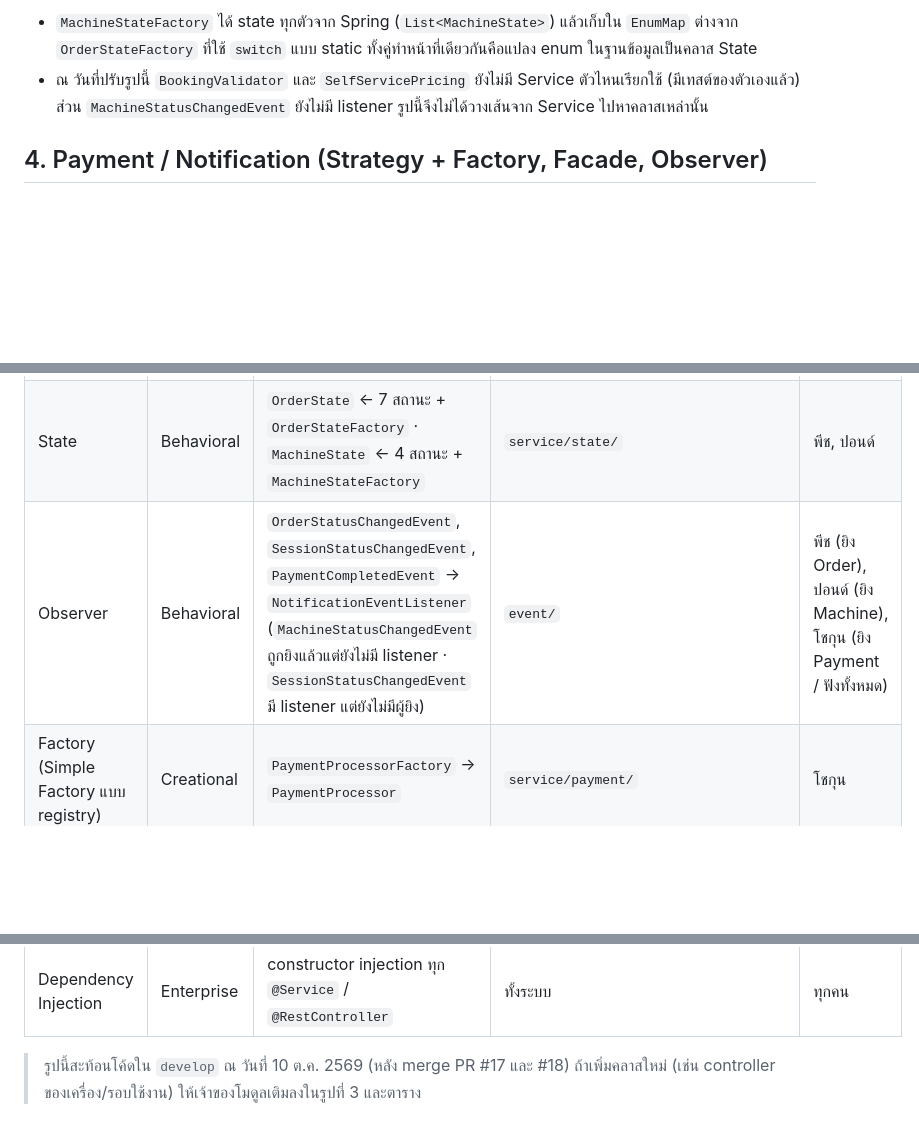
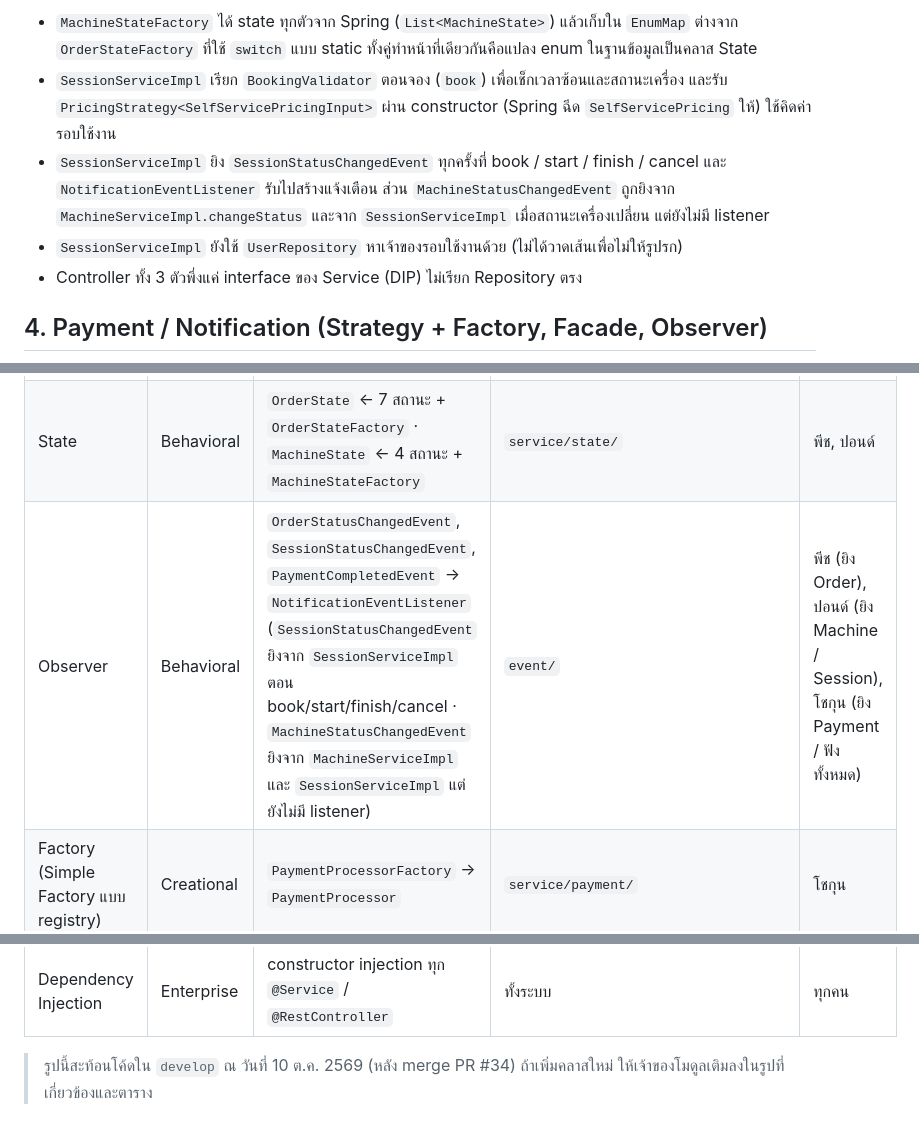
Before and after one commit to Oakiez/Laundry-Hub, a Markdown page: doc/diagrams/class-diagram.md, 3 parts joined by grey strips. Drawn GitHub-style; blank space fills up the shorter version.

Commit message:
docs: update self-service class diagram to match code after PR #34

````diff
--- a/doc/diagrams/class-diagram.md
+++ b/doc/diagrams/class-diagram.md
@@ -349,7 +389,10 @@ classDiagram
 ```
 
 - `MachineStateFactory` ได้ state ทุกตัวจาก Spring (`List<MachineState>`) แล้วเก็บใน `EnumMap` ต่างจาก `OrderStateFactory` ที่ใช้ `switch` แบบ static ทั้งคู่ทำหน้าที่เดียวกันคือแปลง enum ในฐานข้อมูลเป็นคลาส State
-- ณ วันที่ปรับรูปนี้ `BookingValidator` และ `SelfServicePricing` ยังไม่มี Service ตัวไหนเรียกใช้ (มีเทสต์ของตัวเองแล้ว) ส่วน `MachineStatusChangedEvent` ยังไม่มี listener รูปนี้จึงไม่ได้วางเส้นจาก Service ไปหาคลาสเหล่านั้น
+- `SessionServiceImpl` เรียก `BookingValidator` ตอนจอง (`book`) เพื่อเช็กเวลาซ้อนและสถานะเครื่อง และรับ `PricingStrategy<SelfServicePricingInput>` ผ่าน constructor (Spring ฉีด `SelfServicePricing` ให้) ใช้คิดค่ารอบใช้งาน
+- `SessionServiceImpl` ยิง `SessionStatusChangedEvent` ทุกครั้งที่ book / start / finish / cancel และ `NotificationEventListener` รับไปสร้างแจ้งเตือน ส่วน `MachineStatusChangedEvent` ถูกยิงจาก `MachineServiceImpl.changeStatus` และจาก `SessionServiceImpl` เมื่อสถานะเครื่องเปลี่ยน แต่ยังไม่มี listener
+- `SessionServiceImpl` ยังใช้ `UserRepository` หาเจ้าของรอบใช้งานด้วย (ไม่ได้วาดเส้นเพื่อไม่ให้รูปรก)
+- Controller ทั้ง 3 ตัวพึ่งแค่ interface ของ Service (DIP) ไม่เรียก Repository ตรง
 
 ## 4. Payment / Notification (Strategy + Factory, Facade, Observer)
 
@@ -425,7 +468,7 @@ classDiagram
 |---|---|---|---|---|
 | Strategy | Behavioral | `PricingStrategy` ← `FullServicePricing`, `SelfServicePricing` · `PaymentProcessor` ← `Cash/QrMock/CoinProcessor` | `service/pricing/`, `service/payment/` | พีช, ปอนด์, โชกุน |
 | State | Behavioral | `OrderState` ← 7 สถานะ + `OrderStateFactory` · `MachineState` ← 4 สถานะ + `MachineStateFactory` | `service/state/` | พีช, ปอนด์ |
-| Observer | Behavioral | `OrderStatusChangedEvent`, `SessionStatusChangedEvent`, `PaymentCompletedEvent` → `NotificationEventListener` (`MachineStatusChangedEvent` ถูกยิงแล้วแต่ยังไม่มี listener · `SessionStatusChangedEvent` มี listener แต่ยังไม่มีผู้ยิง) | `event/` | พีช (ยิง Order), ปอนด์ (ยิง Machine), โชกุน (ยิง Payment / ฟังทั้งหมด) |
+| Observer | Behavioral | `OrderStatusChangedEvent`, `SessionStatusChangedEvent`, `PaymentCompletedEvent` → `NotificationEventListener` (`SessionStatusChangedEvent` ยิงจาก `SessionServiceImpl` ตอน book/start/finish/cancel · `MachineStatusChangedEvent` ยิงจาก `MachineServiceImpl` และ `SessionServiceImpl` แต่ยังไม่มี listener) | `event/` | พีช (ยิง Order), ปอนด์ (ยิง Machine / Session), โชกุน (ยิง Payment / ฟังทั้งหมด) |
 | Factory (Simple Factory แบบ registry) | Creational | `PaymentProcessorFactory` → `PaymentProcessor` | `service/payment/` | โชกุน |
 | Facade | Structural | `CheckoutFacade` | `service/payment/CheckoutFacade.java` | โชกุน |
 | Builder | Creational | `OrderResponse.builder()` (Lombok `@Builder`) | `dto/response/OrderResponse.java` | พีช |
@@ -435,4 +478,4 @@ classDiagram
 | DTO + Mapper | Enterprise | `dto/request`, `dto/response`, `mapper/*Mapper` | `dto/`, `mapper/` | ทุกคน |
 | Dependency Injection | Enterprise | constructor injection ทุก `@Service` / `@RestController` | ทั้งระบบ | ทุกคน |
 
-> รูปนี้สะท้อนโค้ดใน `develop` ณ วันที่ 10 ต.ค. 2569 (หลัง merge PR #17 และ #18) ถ้าเพิ่มคลาสใหม่ (เช่น controller ของเครื่อง/รอบใช้งาน) ให้เจ้าของโมดูลเติมลงในรูปที่ 3 และตาราง
+> รูปนี้สะท้อนโค้ดใน `develop` ณ วันที่ 10 ต.ค. 2569 (หลัง merge PR #34) ถ้าเพิ่มคลาสใหม่ ให้เจ้าของโมดูลเติมลงในรูปที่เกี่ยวข้องและตาราง
````
Also changed, not shown: other parts of doc/diagrams/class-diagram.md (+40 -0 lines).
